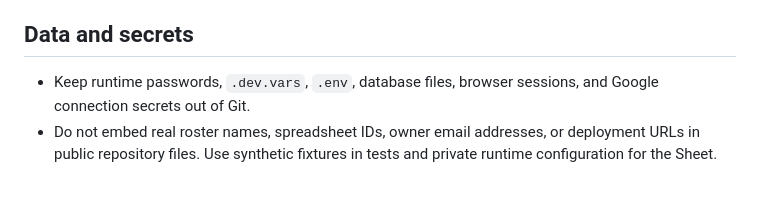
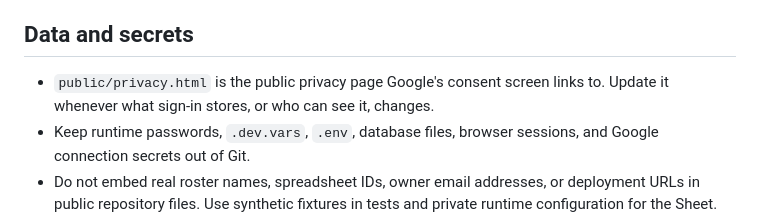
Before and after one commit to JaredAnimal/UCLAPickleball, a Markdown page: AGENTS.md, the part around the change. Rendered like a GitHub page; blank space fills up the shorter version.

```diff
--- a/AGENTS.md
+++ b/AGENTS.md
@@ -24,6 +24,7 @@ This is UCLA Club Pickleball's standalone Cloudflare Worker. GitHub is the sourc
 
 ## Data and secrets
 
+- `public/privacy.html` is the public privacy page Google's consent screen links to. Update it whenever what sign-in stores, or who can see it, changes.
 - Keep runtime passwords, `.dev.vars`, `.env`, database files, browser sessions, and Google connection secrets out of Git.
 - Do not embed real roster names, spreadsheet IDs, owner email addresses, or deployment URLs in public repository files. Use synthetic fixtures in tests and private runtime configuration for the Sheet.
 - Public players must never receive the connection secret, encryption key, bot password, or owner password.
```
Also changed, not shown: README.md (+7 -5 lines).
